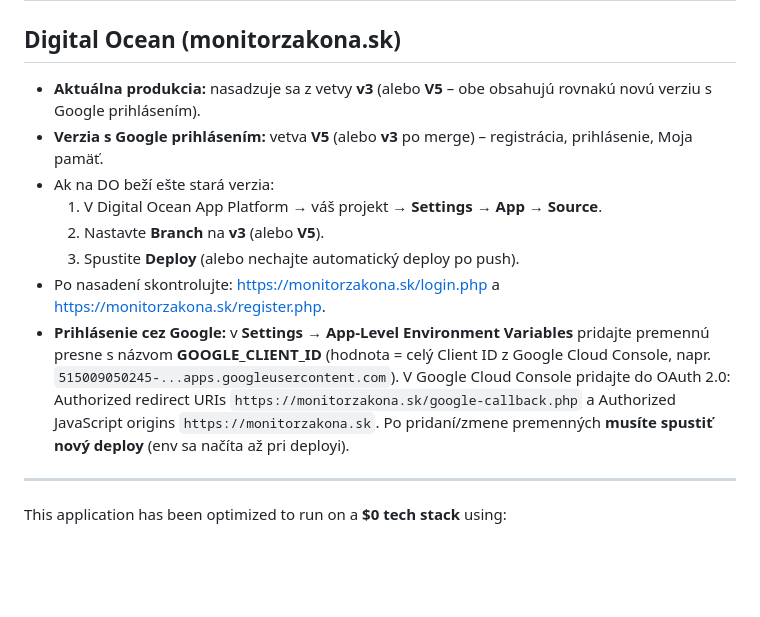
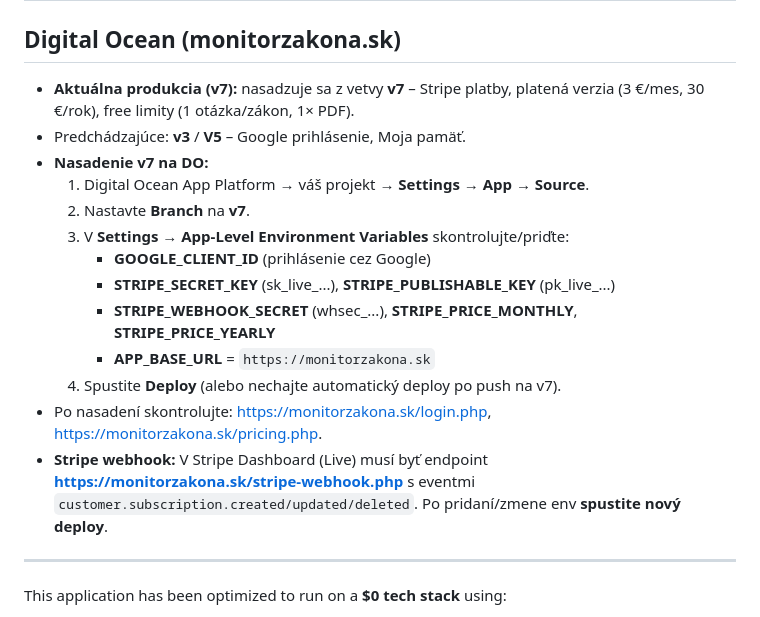
Before and after one commit to Matuskanik/monitorzakona, a Markdown page: DEPLOYMENT.md, the part around the change. Drawn GitHub-style; blank space fills up the shorter version.

Commit message:
docs: DEPLOYMENT.md – v7, Stripe env, webhook

```diff
--- a/DEPLOYMENT.md
+++ b/DEPLOYMENT.md
@@ -2,14 +2,19 @@
 
 ## Digital Ocean (monitorzakona.sk)
 
-- **Aktuálna produkcia:** nasadzuje sa z vetvy **v3** (alebo **V5** – obe obsahujú rovnakú novú verziu s Google prihlásením).
-- **Verzia s Google prihlásením:** vetva **V5** (alebo **v3** po merge) – registrácia, prihlásenie, Moja pamäť.
-- Ak na DO beží ešte stará verzia:
-  1. V Digital Ocean App Platform → váš projekt → **Settings** → **App** → **Source**.
-  2. Nastavte **Branch** na **v3** (alebo **V5**).
-  3. Spustite **Deploy** (alebo nechajte automatický deploy po push).
-- Po nasadení skontrolujte: https://monitorzakona.sk/login.php a https://monitorzakona.sk/register.php.
-- **Prihlásenie cez Google:** v **Settings** → **App-Level Environment Variables** pridajte premennú presne s názvom **GOOGLE_CLIENT_ID** (hodnota = celý Client ID z Google Cloud Console, napr. `515009050245-...apps.googleusercontent.com`). V Google Cloud Console pridajte do OAuth 2.0: Authorized redirect URIs `https://monitorzakona.sk/google-callback.php` a Authorized JavaScript origins `https://monitorzakona.sk`. Po pridaní/zmene premenných **musíte spustiť nový deploy** (env sa načíta až pri deployi).
+- **Aktuálna produkcia (v7):** nasadzuje sa z vetvy **v7** – Stripe platby, platená verzia (3 €/mes, 30 €/rok), free limity (1 otázka/zákon, 1× PDF).
+- Predchádzajúce: **v3** / **V5** – Google prihlásenie, Moja pamäť.
+- **Nasadenie v7 na DO:**
+  1. Digital Ocean App Platform → váš projekt → **Settings** → **App** → **Source**.
+  2. Nastavte **Branch** na **v7**.
+  3. V **Settings** → **App-Level Environment Variables** skontrolujte/priďte:
+     - **GOOGLE_CLIENT_ID** (prihlásenie cez Google)
+     - **STRIPE_SECRET_KEY** (sk_live_...), **STRIPE_PUBLISHABLE_KEY** (pk_live_...)
+     - **STRIPE_WEBHOOK_SECRET** (whsec_...), **STRIPE_PRICE_MONTHLY**, **STRIPE_PRICE_YEARLY**
+     - **APP_BASE_URL** = `https://monitorzakona.sk`
+  4. Spustite **Deploy** (alebo nechajte automatický deploy po push na v7).
+- Po nasadení skontrolujte: https://monitorzakona.sk/login.php, https://monitorzakona.sk/pricing.php.
+- **Stripe webhook:** V Stripe Dashboard (Live) musí byť endpoint **https://monitorzakona.sk/stripe-webhook.php** s eventmi `customer.subscription.created/updated/deleted`. Po pridaní/zmene env **spustite nový deploy**.
 
 ---
 
```
